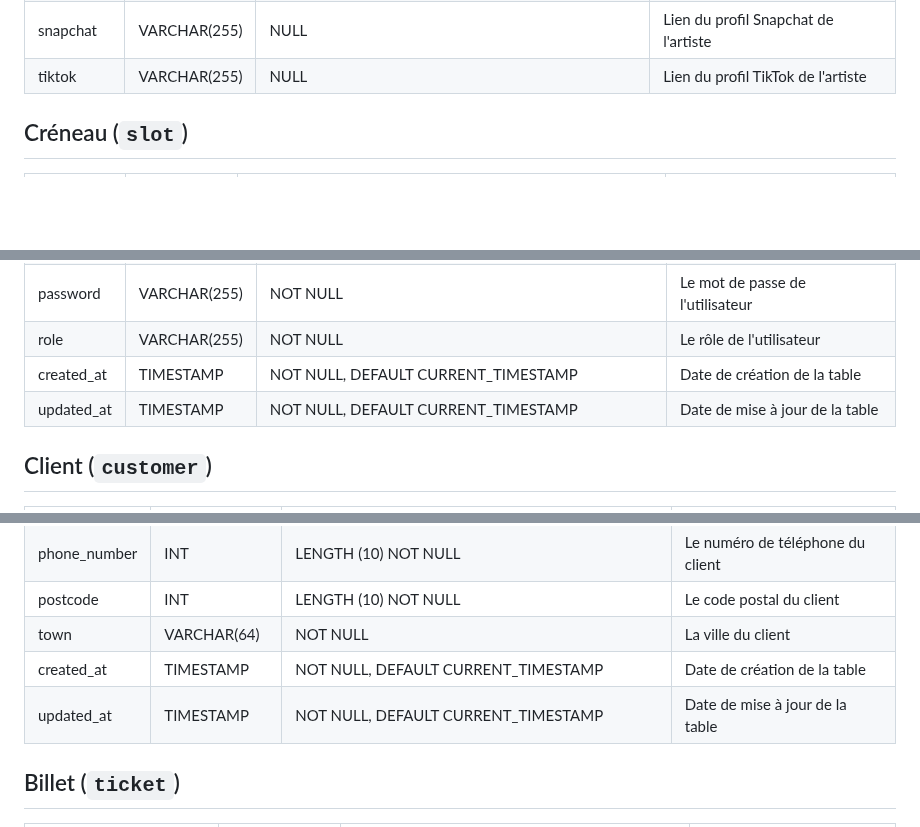
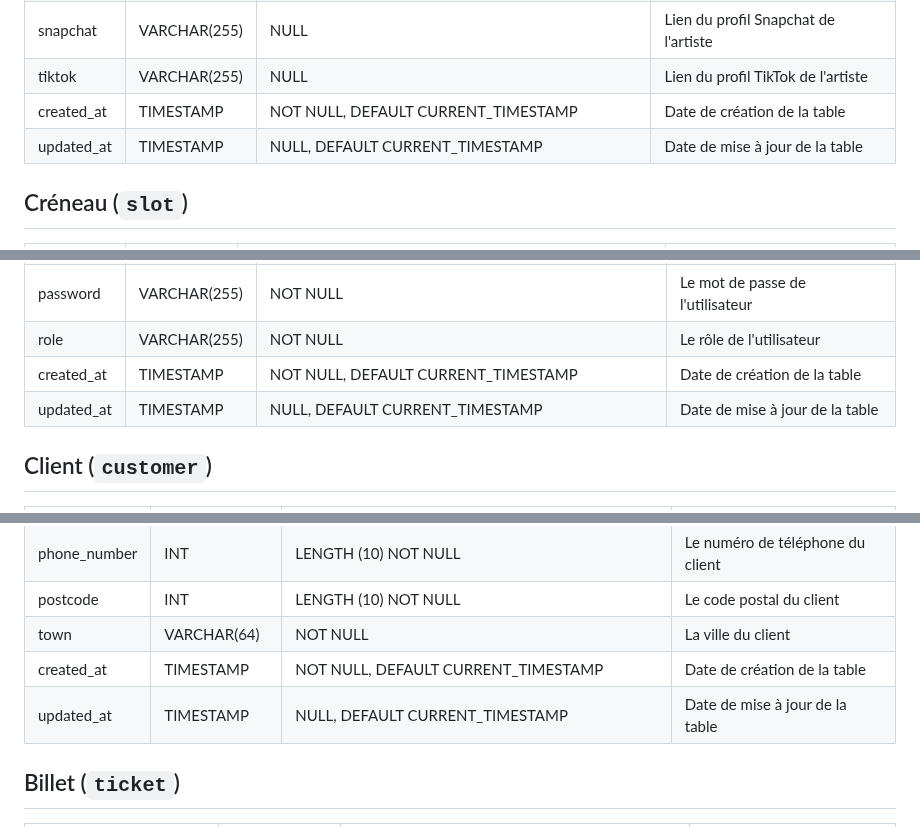
Before and after one commit to marjoriemarcos/O-Festival, a Markdown page: docs/dictionnaire_donnees.md, 3 parts joined by grey strips. GitHub-like rendering; blank space fills up the shorter version.

```diff
--- a/docs/dictionnaire_donnees.md
+++ b/docs/dictionnaire_donnees.md
@@ -32,7 +32,8 @@
 | spotify     | VARCHAR(255) | NULL                                            | Lien de la page Spotify de l'artiste  |
 | snapchat    | VARCHAR(255) | NULL                                            | Lien du profil Snapchat de l'artiste  |
 | tiktok      | VARCHAR(255) | NULL                                            | Lien du profil TikTok de l'artiste    |
-
+| created_at | TIMESTAMP   | NOT NULL, DEFAULT CURRENT_TIMESTAMP             | Date de création de la table    |
+| updated_at | TIMESTAMP   | NULL, DEFAULT CURRENT_TIMESTAMP             | Date de mise à jour de la table |
 
 ## Créneau (`slot`)
 
@@ -67,7 +68,7 @@
 | password   | VARCHAR(255) | NOT NULL                                        | Le mot de passe de l'utilisateur   |
 | role       | VARCHAR(255) | NOT NULL                                        | Le rôle de l'utilisateur           |
 | created_at | TIMESTAMP    | NOT NULL, DEFAULT CURRENT_TIMESTAMP             | Date de création de la table       |
-| updated_at | TIMESTAMP    | NOT NULL, DEFAULT CURRENT_TIMESTAMP             | Date de mise à jour de la table    |
+| updated_at | TIMESTAMP    | NULL, DEFAULT CURRENT_TIMESTAMP             | Date de mise à jour de la table    |
 
 
 ## Client (`customer`)
@@ -83,7 +84,7 @@
 | postcode     | INT          | LENGTH (10) NOT NULL                            | Le code postal du client         |
 | town         | VARCHAR(64)  | NOT NULL                                        | La ville du client               |
 | created_at   | TIMESTAMP    | NOT NULL, DEFAULT CURRENT_TIMESTAMP             | Date de création de la table     |
-| updated_at   | TIMESTAMP    | NOT NULL, DEFAULT CURRENT_TIMESTAMP             | Date de mise à jour de la table  |
+| updated_at   | TIMESTAMP    | NULL, DEFAULT CURRENT_TIMESTAMP             | Date de mise à jour de la table  |
 
 ## Billet (`ticket`)
 
```
Also changed, not shown: other parts of docs/dictionnaire_donnees.md (+6 -6 lines).
